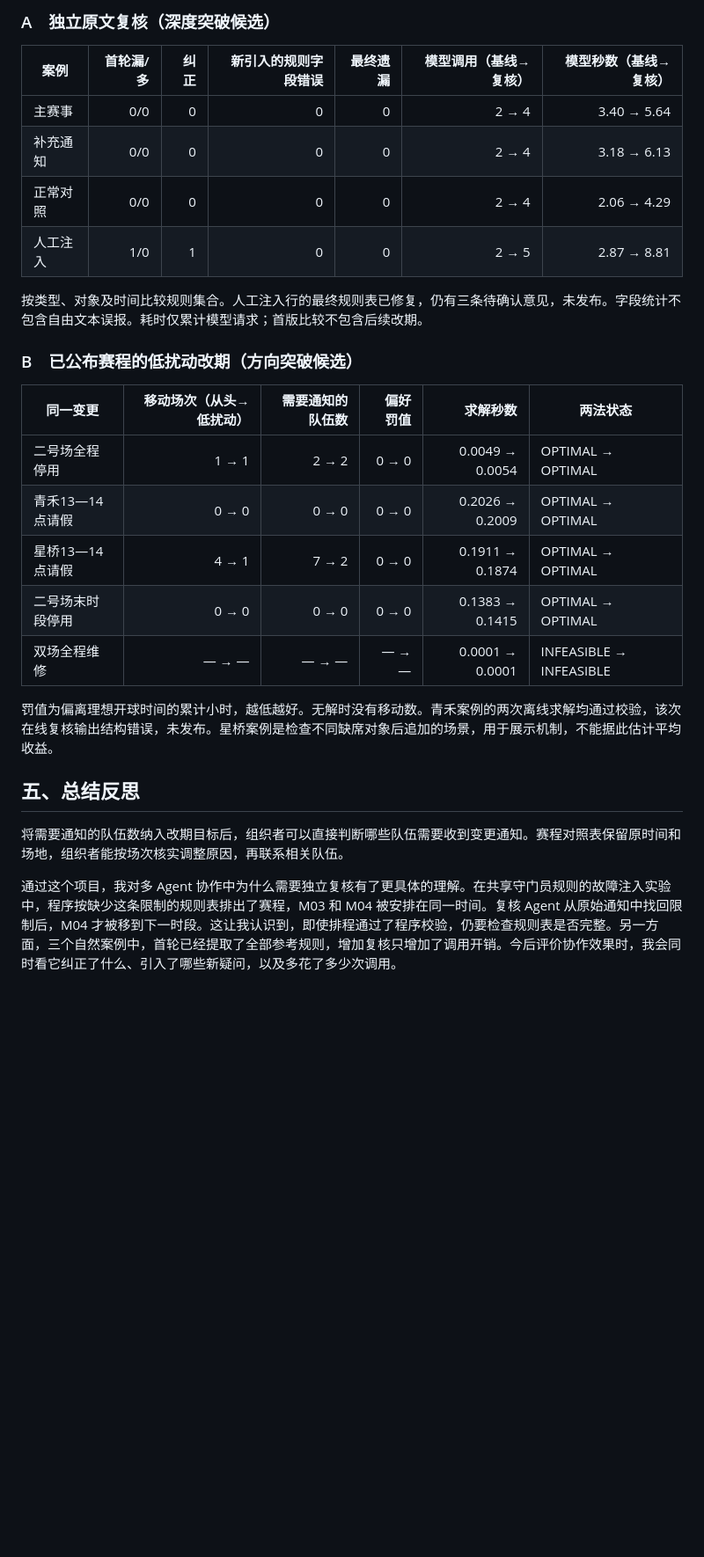
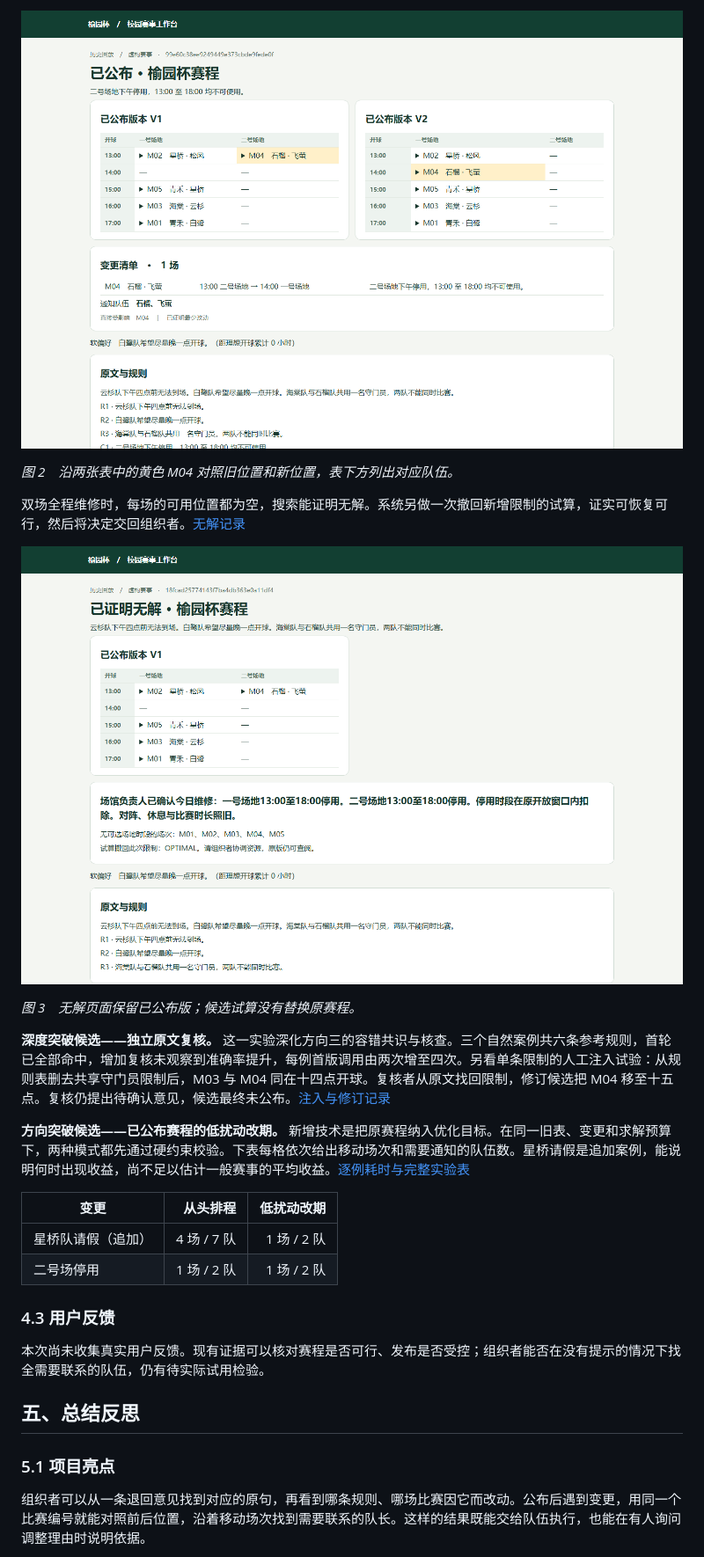
Before and after one commit to shmzl1/campus-tournament-agent, a Markdown page: report.md, the part around one of its changes. Shown at 88% size. Rendered like a GitHub page; blank space fills up the shorter version.

Commit message:
Rewrite final report around course criteria and verified architecture

```diff
--- a/report.md
+++ b/report.md
@@ -73,31 +120,30 @@ cost = (len(moved), len(teams), penalty(part, rules, matches),
 
-### A　独立原文复核（深度突破候选）
+![已公布的两版赛程并排显示，移动场次用黄色标出](screenshots/main.png)
 
-|案例|首轮漏/多|纠正|新引入的规则字段错误|最终遗漏|模型调用（基线→复核）|模型秒数（基线→复核）|
-|---|---:|---:|---:|---:|---:|---:|
-|主赛事|0/0|0|0|0|2 → 4|3.40 → 5.64|
-|补充通知|0/0|0|0|0|2 → 4|3.18 → 6.13|
-|正常对照|0/0|0|0|0|2 → 4|2.06 → 4.29|
-|人工注入|1/0|1|0|0|2 → 5|2.87 → 8.81|
+*图 2　沿两张表中的黄色 M04 对照旧位置和新位置，表下方列出对应队伍。*
 
-按类型、对象及时间比较规则集合。人工注入行的最终规则表已修复，仍有三条待确认意见，未发布。字段统计不包含自由文本误报。耗时仅累计模型请求；首版比较不包含后续改期。
+双场全程维修时，每场的可用位置都为空，搜索能证明无解。系统另做一次撤回新增限制的试算，证实可恢复可行，然后将决定交回组织者。[无解记录](evidence/impossible.json)
 
-### B　已公布赛程的低扰动改期（方向突破候选）
+![双场维修后仍可查看首版，并显示空档检查与试算](screenshots/impossible.png)
 
-|同一变更|移动场次（从头→低扰动）|需要通知的队伍数|偏好罚值|求解秒数|两法状态|
-|---|---:|---:|---:|---:|---|
-|二号场全程停用|1 → 1|2 → 2|0 → 0|0.0049 → 0.0054|OPTIMAL → OPTIMAL|
-|青禾13—14点请假|0 → 0|0 → 0|0 → 0|0.2026 → 0.2009|OPTIMAL → OPTIMAL|
-|星桥13—14点请假|4 → 1|7 → 2|0 → 0|0.1911 → 0.1874|OPTIMAL → OPTIMAL|
-|二号场末时段停用|0 → 0|0 → 0|0 → 0|0.1383 → 0.1415|OPTIMAL → OPTIMAL|
-|双场全程维修|— → —|— → —|— → —|0.0001 → 0.0001|INFEASIBLE → INFEASIBLE|
+*图 3　无解页面保留已公布版；候选试算没有替换原赛程。*
 
-罚值为偏离理想开球时间的累计小时，越低越好。无解时没有移动数。青禾案例的两次离线求解均通过校验，该次在线复核输出结构错误，未发布。星桥案例是检查不同缺席对象后追加的场景，用于展示机制，不能据此估计平均收益。
+**深度突破候选——独立原文复核。** 这一实验深化方向三的容错共识与核查。三个自然案例共六条参考规则，首轮已全部命中，增加复核未观察到准确率提升，每例首版调用由两次增至四次。另看单条限制的人工注入试验：从规则表删去共享守门员限制后，M03 与 M04 同在十四点开球。复核者从原文找回限制，修订候选把 M04 移至十五点。复核仍提出待确认意见，候选最终未公布。[注入与修订记录](evidence/pair_fault.json)
 
+**方向突破候选——已公布赛程的低扰动改期。** 新增技术是把原赛程纳入优化目标。在同一旧表、变更和求解预算下，两种模式都先通过硬约束校验。下表每格依次给出移动场次和需要通知的队伍数。星桥请假是追加案例，能说明何时出现收益，尚不足以估计一般赛事的平均收益。[逐例耗时与完整实验表](experiments.md)
+
+| 变更 | 从头排程 | 低扰动改期 |
+|---|---:|---:|
+| 星桥队请假（追加） | 4 场 / 7 队 | 1 场 / 2 队 |
+| 二号场停用 | 1 场 / 2 队 | 1 场 / 2 队 |
+
+### 4.3 用户反馈
+
+本次尚未收集真实用户反馈。现有证据可以核对赛程是否可行、发布是否受控；组织者能否在没有提示的情况下找全需要联系的队伍，仍有待实际试用检验。
 
 ## 五、总结反思
 
-将需要通知的队伍数纳入改期目标后，组织者可以直接判断哪些队伍需要收到变更通知。赛程对照表保留原时间和场地，组织者能按场次核实调整原因，再联系相关队伍。
+### 5.1 项目亮点
 
-通过这个项目，我对多 Agent 协作中为什么需要独立复核有了更具体的理解。在共享守门员规则的故障注入实验中，程序按缺少这条限制的规则表排出了赛程，M03 和 M04 被安排在同一时间。复核 Agent 从原始通知中找回限制后，M04 才被移到下一时段。这让我认识到，即使排程通过了程序校验，仍要检查规则表是否完整。另一方面，三个自然案例中，首轮已经提取了全部参考规则，增加复核只增加了调用开销。今后评价协作效果时，我会同时看它纠正了什么、引入了哪些新疑问，以及多花了多少次调用。
+组织者可以从一条退回意见找到对应的原句，再看到哪条规则、哪场比赛因它而改动。公布后遇到变更，用同一个比赛编号就能对照前后位置，沿着移动场次找到需要联系的队长。这样的结果既能交给队伍执行，也能在有人询问调整理由时说明依据。
 
```
Also changed, not shown: other parts of report.md (+97 -44 lines), requirements_checklist.md (+3 -3 lines), screenshots/architecture.png (added).
